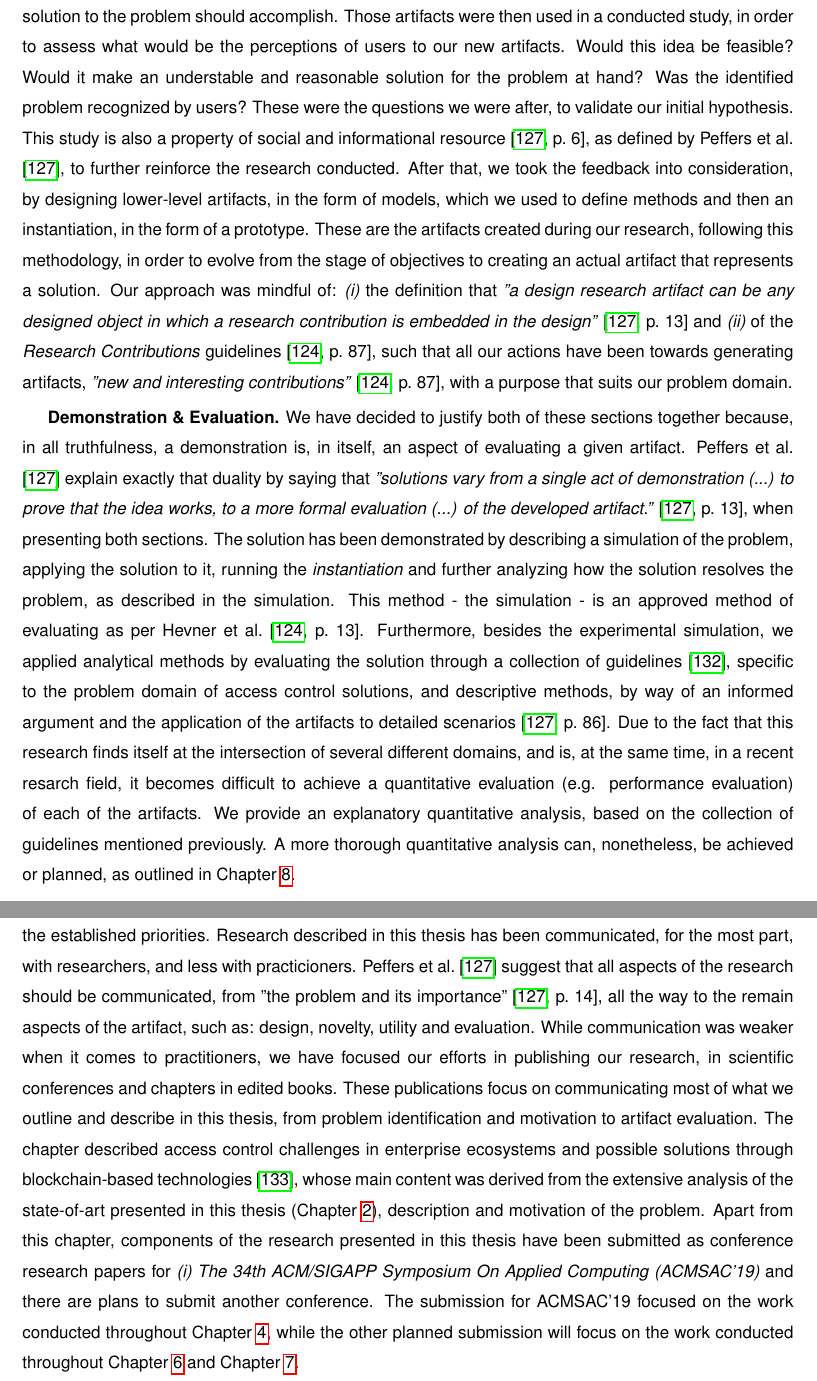
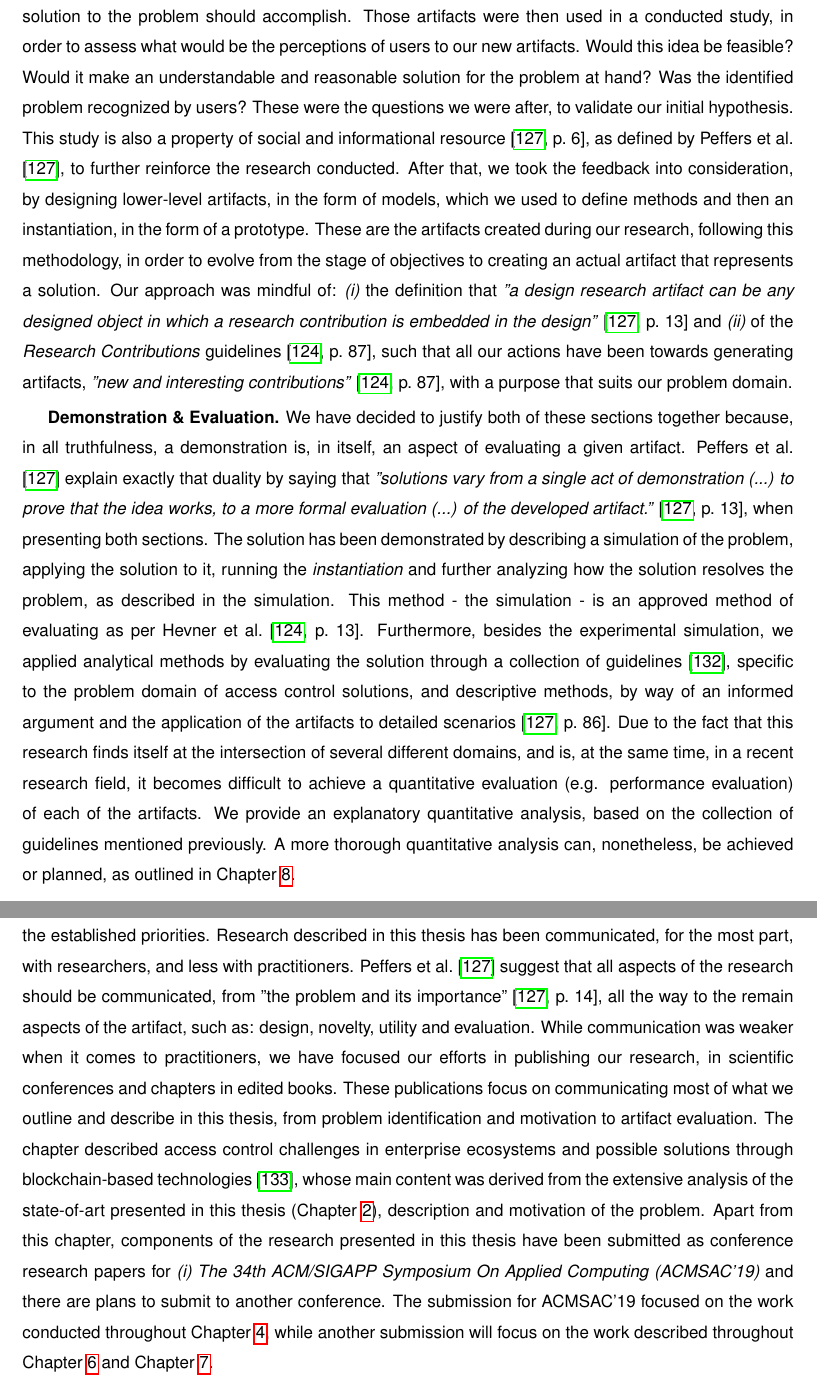
Before and after one commit to caramelomartins/thesis, a LaTeX thesis (main.tex, which reads sections/methods.tex): two parts of pages 35 and 36 of 90, joined at a grey line, cut so that both start at the same text. Compiled offline with pdfLaTeX.

Commit message:
Fix typos

```diff
--- a/sections/methods.tex
+++ b/sections/methods.tex
@@ -17,10 +17,10 @@ To demonstrate the application of the chosen methodology throughout this thesis,
 
 \textbf{Define the Objectives for a Solution.} This is, also, achieved in Chapter \ref{chap:intro}, where we discuss the objectives for this thesis. In this case, we define what a solution should accomplish in order to be relevant to our research question and identified problem. According to what \citeauthor{peffers_design_2007} \cite{peffers_design_2007} proposed, we define qualitative objectives \cite[13]{peffers_design_2007}, in the sense that we provide a description of new artifacts and how they should solve the identified problem. By now, we are already abiding by the \textit{Design as an Artifact} guideline \cite{hevner_design_2004} due to the fact that we propose artifacts, focused on a given problem domain, to address an existing problem \cite[82]{hevner_design_2004}.
 
-\textbf{Design and Development.} This section of the process can be found throughout Chapter \ref{chap:study} and Chapter \ref{chap:implementation}. Initially, high-level artifacts were designed, both as models and methods, of what a possible solution to the problem should accomplish. Those artifacts were then used in a conducted study, in order to assess what would be the perceptions of users to our new artifacts. Would this idea be feasible? Would it make an understable and reasonable solution for the problem at hand? Was the identified problem recognized by users? These were the questions we were after, to validate our initial hypothesis. This study is also a property of social and informational resource \cite[6]{peffers_design_2007}, as defined by \citeauthor{peffers_design_2007} \cite{peffers_design_2007}, to further reinforce the research conducted. After that, we took the feedback into consideration, by designing lower-level artifacts, in the form of models, which we used to define methods and then an instantiation, in the form of a prototype. These are the artifacts created during our research, following this methodology, in order to evolve from the stage of objectives to creating an actual artifact that represents a solution. Our approach was mindful of: \emph{(i)} the definition that \textit{"a design research artifact can be any designed object in which a research contribution is embedded in the design"} \cite[13]{peffers_design_2007} and \emph{(ii)} of the \textit{Research Contributions} guidelines \cite[87]{hevner_design_2004}, such that all our actions have been towards generating artifacts, \textit{"new and interesting contributions"} \cite[87]{hevner_design_2004}, with a purpose that suits our problem domain.
+\textbf{Design and Development.} This section of the process can be found throughout Chapter \ref{chap:study} and Chapter \ref{chap:implementation}. Initially, high-level artifacts were designed, both as models and methods, of what a possible solution to the problem should accomplish. Those artifacts were then used in a conducted study, in order to assess what would be the perceptions of users to our new artifacts. Would this idea be feasible? Would it make an understandable and reasonable solution for the problem at hand? Was the identified problem recognized by users? These were the questions we were after, to validate our initial hypothesis. This study is also a property of social and informational resource \cite[6]{peffers_design_2007}, as defined by \citeauthor{peffers_design_2007} \cite{peffers_design_2007}, to further reinforce the research conducted. After that, we took the feedback into consideration, by designing lower-level artifacts, in the form of models, which we used to define methods and then an instantiation, in the form of a prototype. These are the artifacts created during our research, following this methodology, in order to evolve from the stage of objectives to creating an actual artifact that represents a solution. Our approach was mindful of: \emph{(i)} the definition that \textit{"a design research artifact can be any designed object in which a research contribution is embedded in the design"} \cite[13]{peffers_design_2007} and \emph{(ii)} of the \textit{Research Contributions} guidelines \cite[87]{hevner_design_2004}, such that all our actions have been towards generating artifacts, \textit{"new and interesting contributions"} \cite[87]{hevner_design_2004}, with a purpose that suits our problem domain.
 
-\textbf{Demonstration \& Evaluation.} We have decided to justify both of these sections together because, in all truthfulness, a demonstration is, in itself, an aspect of evaluating a given artifact. \citeauthor{peffers_design_2007} \cite{peffers_design_2007} explain exactly that duality by saying that \textit{"solutions vary from a single act of demonstration (...) to prove that the idea works, to a more formal evaluation (...) of the developed artifact."} \cite[13]{peffers_design_2007}, when presenting both sections. The solution has been demonstrated by describing a simulation of the problem, applying the solution to it, running the \textit{instantiation} and further analyzing how the solution resolves the problem, as described in the simulation. This method - the simulation - is an approved method of evaluating as per \citeauthor{hevner_design_2004} \cite[13]{hevner_design_2004}. Furthermore, besides the experimental simulation, we applied analytical methods by evaluating the solution through a collection of guidelines \cite{hu_guidelines_2012}, specific to the problem domain of access control solutions, and descriptive methods, by way of an informed argument and the application of the artifacts to detailed scenarios \cite[86]{peffers_design_2007}. Due to the fact that this research finds itself at the intersection of several different domains, and is, at the same time, in a recent resarch field, it becomes difficult to achieve a quantitative evaluation (e.g. performance evaluation) of each of the artifacts. We provide an explanatory quantitative analysis, based on the collection of guidelines mentioned previously. A more thorough quantitative analysis can, nonetheless, be achieved or planned, as outlined in Chapter \ref{chap:conclusion}.
+\textbf{Demonstration \& Evaluation.} We have decided to justify both of these sections together because, in all truthfulness, a demonstration is, in itself, an aspect of evaluating a given artifact. \citeauthor{peffers_design_2007} \cite{peffers_design_2007} explain exactly that duality by saying that \textit{"solutions vary from a single act of demonstration (...) to prove that the idea works, to a more formal evaluation (...) of the developed artifact."} \cite[13]{peffers_design_2007}, when presenting both sections. The solution has been demonstrated by describing a simulation of the problem, applying the solution to it, running the \textit{instantiation} and further analyzing how the solution resolves the problem, as described in the simulation. This method - the simulation - is an approved method of evaluating as per \citeauthor{hevner_design_2004} \cite[13]{hevner_design_2004}. Furthermore, besides the experimental simulation, we applied analytical methods by evaluating the solution through a collection of guidelines \cite{hu_guidelines_2012}, specific to the problem domain of access control solutions, and descriptive methods, by way of an informed argument and the application of the artifacts to detailed scenarios \cite[86]{peffers_design_2007}. Due to the fact that this research finds itself at the intersection of several different domains, and is, at the same time, in a recent research field, it becomes difficult to achieve a quantitative evaluation (e.g. performance evaluation) of each of the artifacts. We provide an explanatory quantitative analysis, based on the collection of guidelines mentioned previously. A more thorough quantitative analysis can, nonetheless, be achieved or planned, as outlined in Chapter \ref{chap:conclusion}.
 
-\textbf{Communication.} Throughout the development of this research, communication has been one of the established priorities. Research described in this thesis has been communicated, for the most part, with researchers, and less with practicioners. \citeauthor{peffers_design_2007} \cite{peffers_design_2007} suggest that all aspects of the research should be communicated, from "the problem and its importance" \cite[14]{peffers_design_2007}, all the way to the remain aspects of the artifact, such as: design, novelty, utility and evaluation. While communication was weaker when it comes to practitioners, we have focused our efforts in publishing our research, in scientific conferences and chapters in edited books. These publications focus on communicating most of what we outline and describe in this thesis, from problem identification and motivation to artifact evaluation. The chapter described access control challenges in enterprise ecosystems and possible solutions through blockchain-based technologies \cite{bryan_christiansen_access_2018}, whose main content was derived from the extensive analysis of the state-of-art presented in this thesis (Chapter \ref{chap:related}), description and motivation of the problem. Apart from this chapter, components of the research presented in this thesis have been submitted as conference research papers for \emph{(i)} \textit{\gls{acmsac19}} and there are plans to submit another conference. The submission for \gls{acmsac19} focused on the work conducted throughout Chapter \ref{chap:study}, while the other planned submission will focus on the work conducted throughout Chapter \ref{chap:implementation} and Chapter \ref{chap:evaluation}.
+\textbf{Communication.} Throughout the development of this research, communication has been one of the established priorities. Research described in this thesis has been communicated, for the most part, with researchers, and less with practitioners. \citeauthor{peffers_design_2007} \cite{peffers_design_2007} suggest that all aspects of the research should be communicated, from "the problem and its importance" \cite[14]{peffers_design_2007}, all the way to the remain aspects of the artifact, such as: design, novelty, utility and evaluation. While communication was weaker when it comes to practitioners, we have focused our efforts in publishing our research, in scientific conferences and chapters in edited books. These publications focus on communicating most of what we outline and describe in this thesis, from problem identification and motivation to artifact evaluation. The chapter described access control challenges in enterprise ecosystems and possible solutions through blockchain-based technologies \cite{bryan_christiansen_access_2018}, whose main content was derived from the extensive analysis of the state-of-art presented in this thesis (Chapter \ref{chap:related}), description and motivation of the problem. Apart from this chapter, components of the research presented in this thesis have been submitted as conference research papers for \emph{(i)} \textit{\gls{acmsac19}} and there are plans to submit to another conference. The submission for \gls{acmsac19} focused on the work conducted throughout Chapter \ref{chap:study}, while another submission will focus on the work described throughout Chapter \ref{chap:implementation} and Chapter \ref{chap:evaluation}.
 
 By now, it should be clear what is the chosen methodology - \glsdesc{dsrm} \cite{peffers_design_2007} - for the research presented in this thesis. It was also described how the contents of this thesis, in each chapter, intersect with the chosen methodology, both in theory and practice.
```
Also changed, not shown: sections/methods.tex (4 more changed lines).
